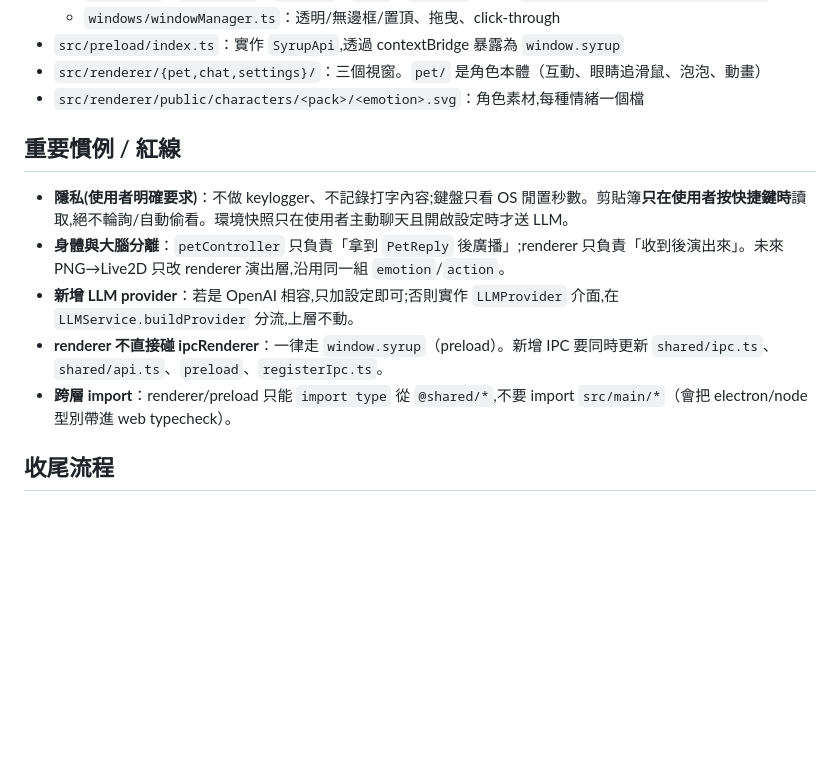
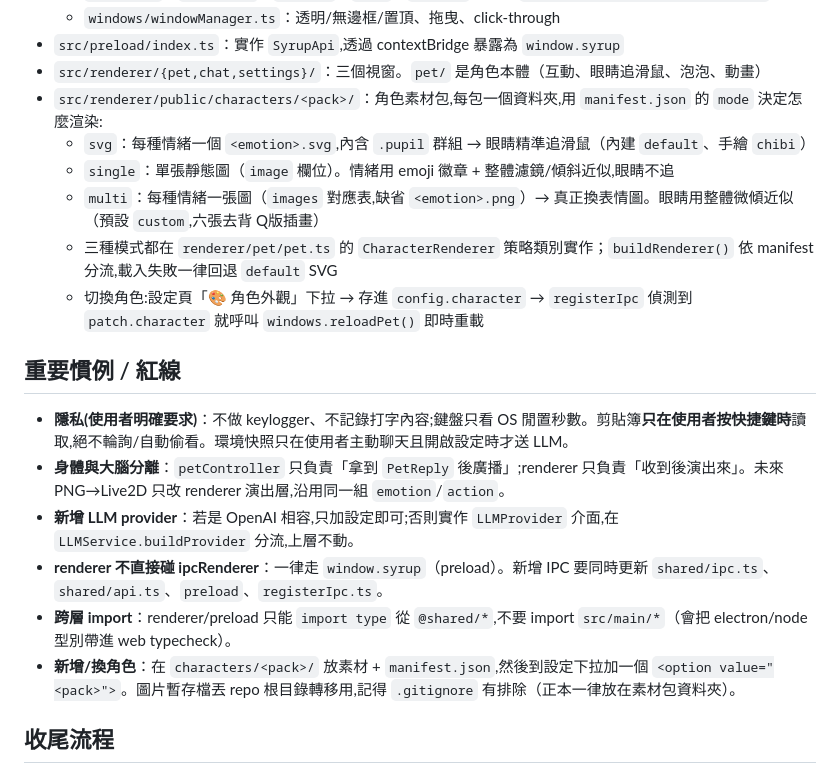
Before and after one commit to Syrup2718/SyrupPet, a Markdown page: CLAUDE.md, the part around the change. Drawn GitHub-style; blank space fills up the shorter version.

```diff
--- a/CLAUDE.md
+++ b/CLAUDE.md
@@ -28,7 +28,12 @@ npm run dist       # electron-builder 產生安裝檔 -> dist/
   - `windows/windowManager.ts`：透明/無邊框/置頂、拖曳、click-through
 - `src/preload/index.ts`：實作 `SyrupApi`,透過 contextBridge 暴露為 `window.syrup`
 - `src/renderer/{pet,chat,settings}/`：三個視窗。`pet/` 是角色本體（互動、眼睛追滑鼠、泡泡、動畫）
-- `src/renderer/public/characters/<pack>/<emotion>.svg`：角色素材,每種情緒一個檔
+- `src/renderer/public/characters/<pack>/`：角色素材包,每包一個資料夾,用 `manifest.json` 的 `mode` 決定怎麼渲染:
+  - `svg`：每種情緒一個 `<emotion>.svg`,內含 `.pupil` 群組 → 眼睛精準追滑鼠（內建 `default`、手繪 `chibi`）
+  - `single`：單張靜態圖（`image` 欄位）。情緒用 emoji 徽章 + 整體濾鏡/傾斜近似,眼睛不追
+  - `multi`：每種情緒一張圖（`images` 對應表,缺省 `<emotion>.png`）→ 真正換表情圖。眼睛用整體微傾近似（預設 `custom`,六張去背 Q版插畫）
+  - 三種模式都在 `renderer/pet/pet.ts` 的 `CharacterRenderer` 策略類別實作；`buildRenderer()` 依 manifest 分流,載入失敗一律回退 `default` SVG
+  - 切換角色:設定頁「🎨 角色外觀」下拉 → 存進 `config.character` → `registerIpc` 偵測到 `patch.character` 就呼叫 `windows.reloadPet()` 即時重載
 
 ## 重要慣例 / 紅線
 - **隱私(使用者明確要求)**：不做 keylogger、不記錄打字內容;鍵盤只看 OS 閒置秒數。剪貼簿**只在使用者按快捷鍵時**讀取,絕不輪詢/自動偷看。環境快照只在使用者主動聊天且開啟設定時才送 LLM。
@@ -36,6 +41,7 @@ npm run dist       # electron-builder 產生安裝檔 -> dist/
 - **新增 LLM provider**：若是 OpenAI 相容,只加設定即可;否則實作 `LLMProvider` 介面,在 `LLMService.buildProvider` 分流,上層不動。
 - **renderer 不直接碰 ipcRenderer**：一律走 `window.syrup`（preload）。新增 IPC 要同時更新 `shared/ipc.ts`、`shared/api.ts`、`preload`、`registerIpc.ts`。
 - **跨層 import**：renderer/preload 只能 `import type` 從 `@shared/*`,不要 import `src/main/*`（會把 electron/node 型別帶進 web typecheck）。
+- **新增/換角色**：在 `characters/<pack>/` 放素材 + `manifest.json`,然後到設定下拉加一個 `<option value="<pack>">`。圖片暫存檔丟 repo 根目錄轉移用,記得 `.gitignore` 有排除（正本一律放在素材包資料夾）。
 
 ## 收尾流程
 完成一個工作段落後,主動 `git add` → `commit`（繁中訊息 + Co-Authored-By）→ `push origin main`。維護好 `.gitignore`（已排除 `node_modules/`、`out/`、`dist/`、`*.tsbuildinfo`、`.env*`、`.claude/settings.local.json`）。
```
Also changed, not shown: README.md (+14 -1 lines).
